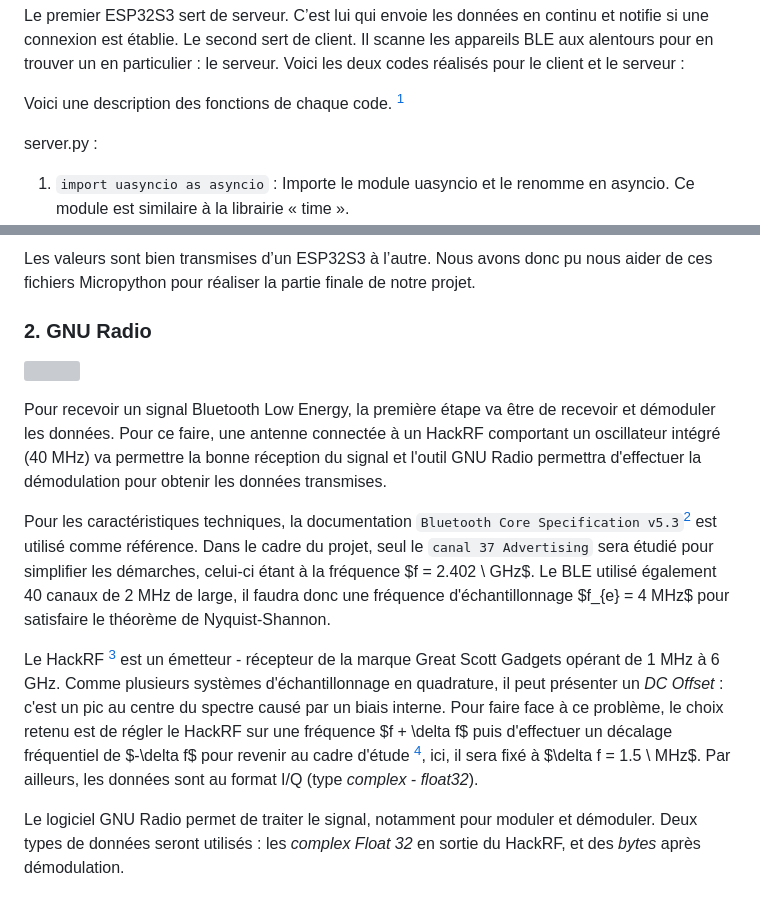
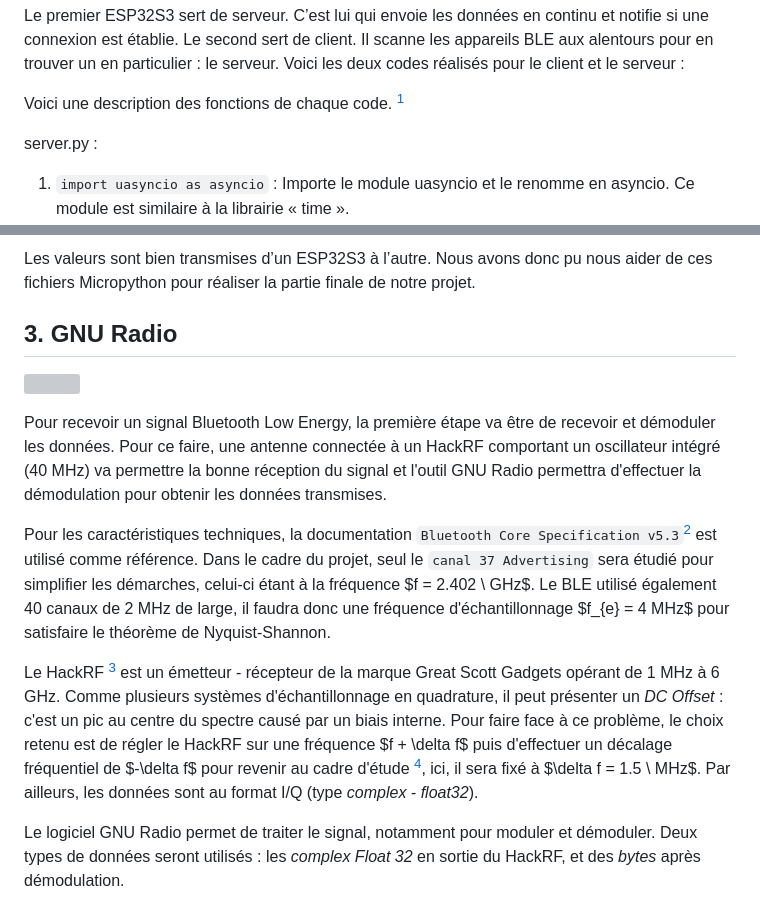
Before and after one commit to Racoon-r/NET4104, a Markdown page: README.md, 2 parts joined by grey strips. Rendered like a GitHub page; grey boxes are pictures that could not be loaded.

````diff
--- a/README.md
+++ b/README.md
@@ -102,7 +103,7 @@ Le premier ESP32S3 sert de serveur. C’est lui qui envoie les données en conti
 Le second sert de client. Il scanne les appareils BLE aux alentours pour en trouver un en particulier : le serveur.
 Voici les deux codes réalisés pour le client et le serveur :
 
-Voici une description des fonctions de chaque code. [^8]
+Voici une description des fonctions de chaque code. [^1]
 
 server.py :
 1.	```import uasyncio as asyncio``` : Importe le module uasyncio et le renomme en asyncio. Ce module est similaire à la librairie « time ».
@@ -137,16 +138,16 @@ En lançant ces deux codes en même temps, on obtient :
 
 Les valeurs sont bien transmises d’un ESP32S3 à l’autre. Nous avons donc pu nous aider de ces fichiers Micropython pour réaliser la partie finale de notre projet.
 
-###   2. GNU Radio
+##   3. GNU Radio
 
 ![](https://www.gnuradio.org/gnuradio_logo_glyphs_as_paths.svg)
 
 Pour recevoir un signal Bluetooth Low Energy, la première étape va être de recevoir et démoduler les données. Pour ce faire, une antenne connectée à un HackRF comportant un oscillateur intégré (40 MHz) va permettre la bonne réception du signal et l'outil GNU Radio permettra d'effectuer la démodulation pour obtenir les données transmises.
 
-Pour les caractéristiques techniques, la documentation `Bluetooth Core Specification v5.3`[^1] est utilisé comme référence. Dans le cadre du projet, seul le `canal 37 Advertising` sera étudié pour simplifier les démarches, celui-ci étant à la fréquence $f = 2.402 \ GHz$.
+Pour les caractéristiques techniques, la documentation `Bluetooth Core Specification v5.3`[^2] est utilisé comme référence. Dans le cadre du projet, seul le `canal 37 Advertising` sera étudié pour simplifier les démarches, celui-ci étant à la fréquence $f = 2.402 \ GHz$.
 Le BLE utilisé également 40 canaux de 2 MHz de large, il faudra donc une fréquence d'échantillonnage $f_{e} = 4 MHz$ pour satisfaire le théorème de Nyquist-Shannon.
 
-Le HackRF [^2] est un émetteur - récepteur de la marque Great Scott Gadgets opérant de 1 MHz à 6 GHz. Comme plusieurs systèmes d'échantillonnage en quadrature, il peut présenter un _DC Offset_ : c'est un pic au centre du spectre causé par un biais interne. Pour faire face à ce problème, le choix retenu est de régler le HackRF sur une fréquence $f + \delta f$ puis d'effectuer un décalage fréquentiel de $-\delta f$ pour revenir au cadre d'étude [^3], ici, il sera fixé à $\delta f = 1.5 \ MHz$. Par ailleurs, les données sont au format I/Q (type *complex - float32*).
+Le HackRF [^3] est un émetteur - récepteur de la marque Great Scott Gadgets opérant de 1 MHz à 6 GHz. Comme plusieurs systèmes d'échantillonnage en quadrature, il peut présenter un _DC Offset_ : c'est un pic au centre du spectre causé par un biais interne. Pour faire face à ce problème, le choix retenu est de régler le HackRF sur une fréquence $f + \delta f$ puis d'effectuer un décalage fréquentiel de $-\delta f$ pour revenir au cadre d'étude [^4], ici, il sera fixé à $\delta f = 1.5 \ MHz$. Par ailleurs, les données sont au format I/Q (type *complex - float32*).
 
 Le logiciel GNU Radio permet de traiter le signal, notamment pour moduler et démoduler. Deux types de données seront utilisés : les *complex Float 32* en sortie du HackRF, et des *bytes* après démodulation.
 
````
Also changed, not shown: other parts of README.md (+19 -17 lines).
